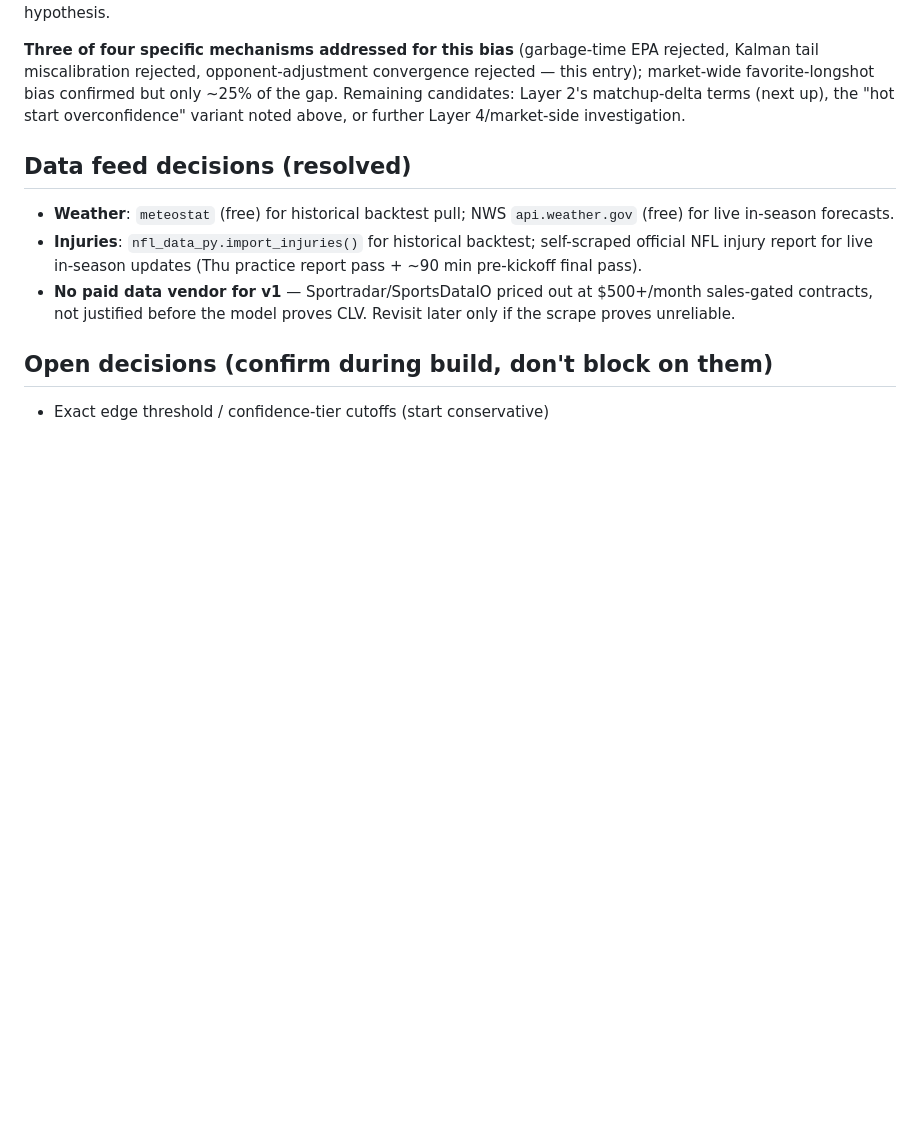
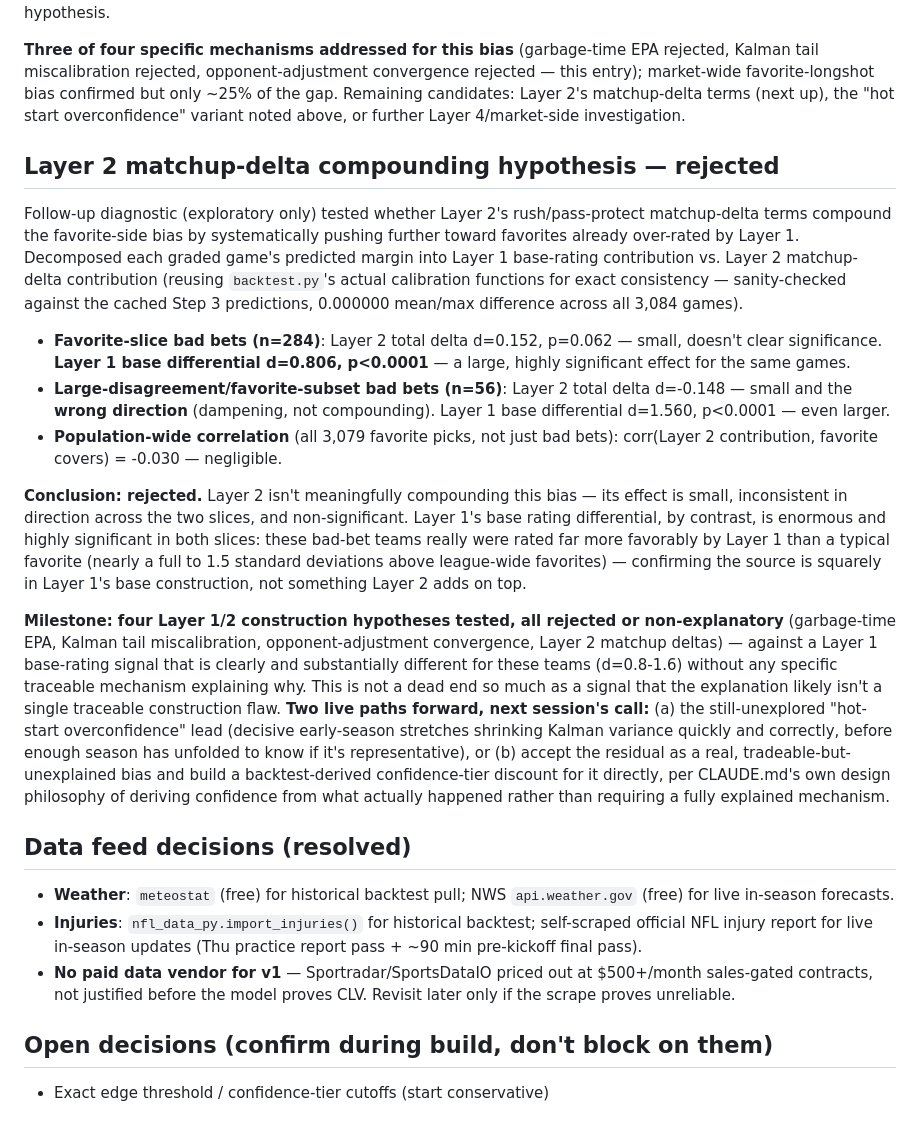
Before and after one commit to mattharding23/nfl-edge-model, a Markdown page: nfl-edge-model/CLAUDE.md, the part around the change. Rendered like a GitHub page; blank space fills up the shorter version.

Commit message:
Document Layer 2 matchup-delta compounding hypothesis rejection
Tested whether Layer 2's rush/pass-protect matchup deltas compound the
favorite-side bias by pushing further toward favorites Layer 1 already
over-rates. Decomposed each graded game's predicted margin into Layer 1
vs Layer 2 contributions (reusing backtest.py's actual calibration
functions; sanity-checked exact match against cached Step 3 predictions).

Rejected: Layer 2's effect is small (d=0.15) and non-significant
(p=0.062) in the favorite-slice, and small with the WRONG direction
(d=-0.15, dampening not compounding) in the large-disagreement/favorite
subset. Population-wide correlation between Layer 2 contribution and
favorite covering is negligible (-0.03). Layer 1's base rating
differential, by contrast, is large and highly significant in both
slices (d=0.81 and 1.56) -- confirming the source is squarely in Layer
1's construction, not something Layer 2 adds on top.

Milestone: four Layer 1/2 construction hypotheses now tested, all
rejected or non-explanatory, against a Layer 1 signal that's clearly
different for these teams without any specific mechanism explaining
why. Two live paths documented for next session: the still-open
hot-start-overconfidence lead, or building a backtest-derived
confidence-tier discount directly on the unexplained residual.

Co-Authored-By: Claude Sonnet 5 <noreply@anthropic.com>
Claude-Session: https://claude.ai/code/session_01PR2BDJJCtirqCDYCbk5PgL

```diff
--- a/nfl-edge-model/CLAUDE.md
+++ b/nfl-edge-model/CLAUDE.md
@@ -472,6 +472,54 @@ candidates: Layer 2's matchup-delta terms (next up), the "hot start
 overconfidence" variant noted above, or further Layer 4/market-side
 investigation.
 
+## Layer 2 matchup-delta compounding hypothesis — rejected
+
+Follow-up diagnostic (exploratory only) tested whether Layer 2's
+rush/pass-protect matchup-delta terms compound the favorite-side bias
+by systematically pushing further toward favorites already over-rated
+by Layer 1. Decomposed each graded game's predicted margin into Layer 1
+base-rating contribution vs. Layer 2 matchup-delta contribution
+(reusing `backtest.py`'s actual calibration functions for exact
+consistency — sanity-checked against the cached Step 3 predictions,
+0.000000 mean/max difference across all 3,084 games).
+
+- **Favorite-slice bad bets (n=284)**: Layer 2 total delta d=0.152,
+  p=0.062 — small, doesn't clear significance. **Layer 1 base
+  differential d=0.806, p<0.0001** — a large, highly significant effect
+  for the same games.
+- **Large-disagreement/favorite-subset bad bets (n=56)**: Layer 2 total
+  delta d=-0.148 — small and the **wrong direction** (dampening, not
+  compounding). Layer 1 base differential d=1.560, p<0.0001 — even
+  larger.
+- **Population-wide correlation** (all 3,079 favorite picks, not just
+  bad bets): corr(Layer 2 contribution, favorite covers) = -0.030 —
+  negligible.
+
+**Conclusion: rejected.** Layer 2 isn't meaningfully compounding this
+bias — its effect is small, inconsistent in direction across the two
+slices, and non-significant. Layer 1's base rating differential, by
+contrast, is enormous and highly significant in both slices: these
+bad-bet teams really were rated far more favorably by Layer 1 than a
+typical favorite (nearly a full to 1.5 standard deviations above
+league-wide favorites) — confirming the source is squarely in Layer 1's
+base construction, not something Layer 2 adds on top.
+
+**Milestone: four Layer 1/2 construction hypotheses tested, all
+rejected or non-explanatory** (garbage-time EPA, Kalman tail
+miscalibration, opponent-adjustment convergence, Layer 2 matchup
+deltas) — against a Layer 1 base-rating signal that is clearly and
+substantially different for these teams (d=0.8-1.6) without any
+specific traceable mechanism explaining why. This is not a dead end so
+much as a signal that the explanation likely isn't a single traceable
+construction flaw. **Two live paths forward, next session's call:**
+(a) the still-unexplored "hot-start overconfidence" lead (decisive
+early-season stretches shrinking Kalman variance quickly and correctly,
+before enough season has unfolded to know if it's representative), or
+(b) accept the residual as a real, tradeable-but-unexplained bias and
+build a backtest-derived confidence-tier discount for it directly, per
+CLAUDE.md's own design philosophy of deriving confidence from what
+actually happened rather than requiring a fully explained mechanism.
+
 ## Data feed decisions (resolved)
 
 - **Weather**: `meteostat` (free) for historical backtest pull; NWS
```
